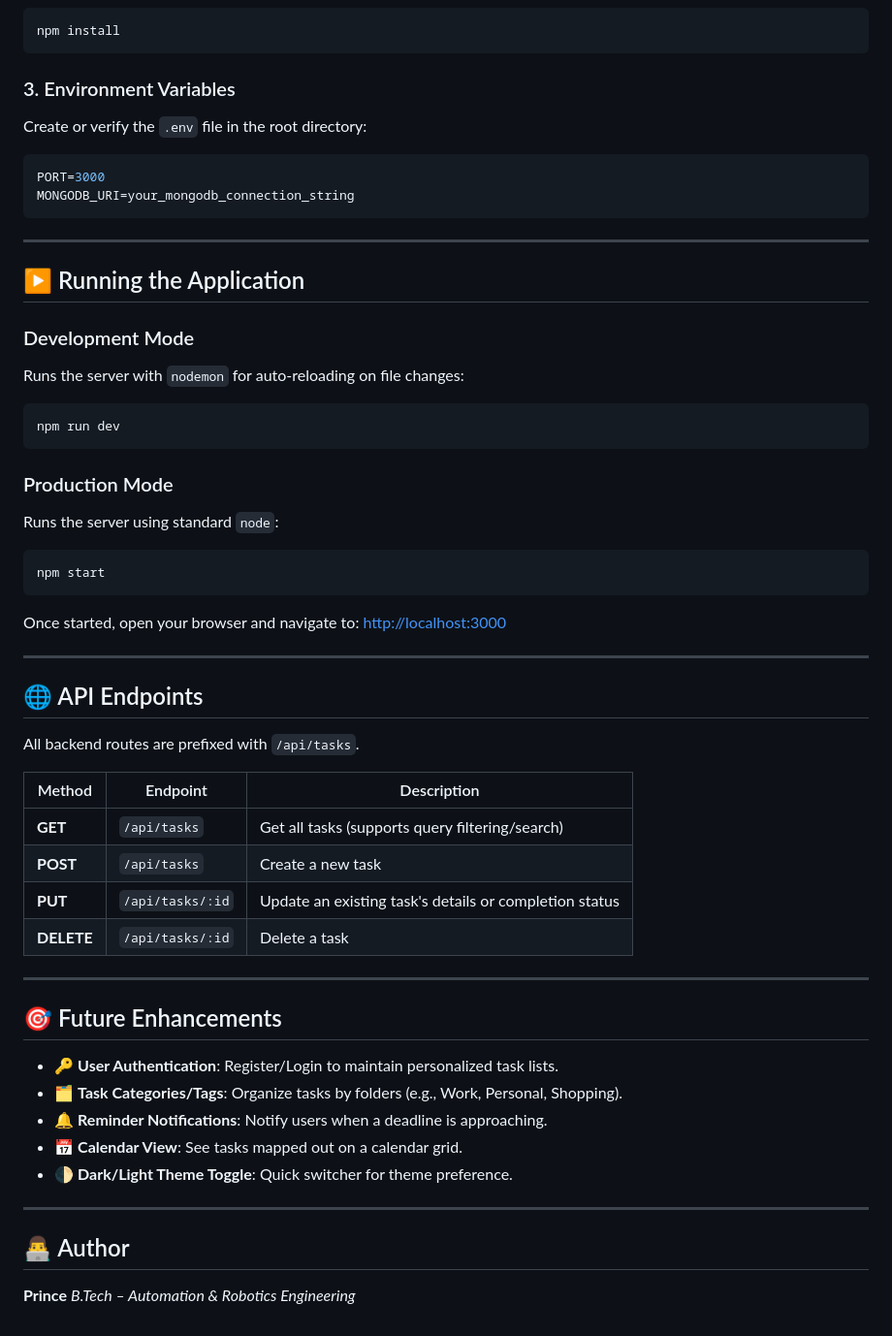
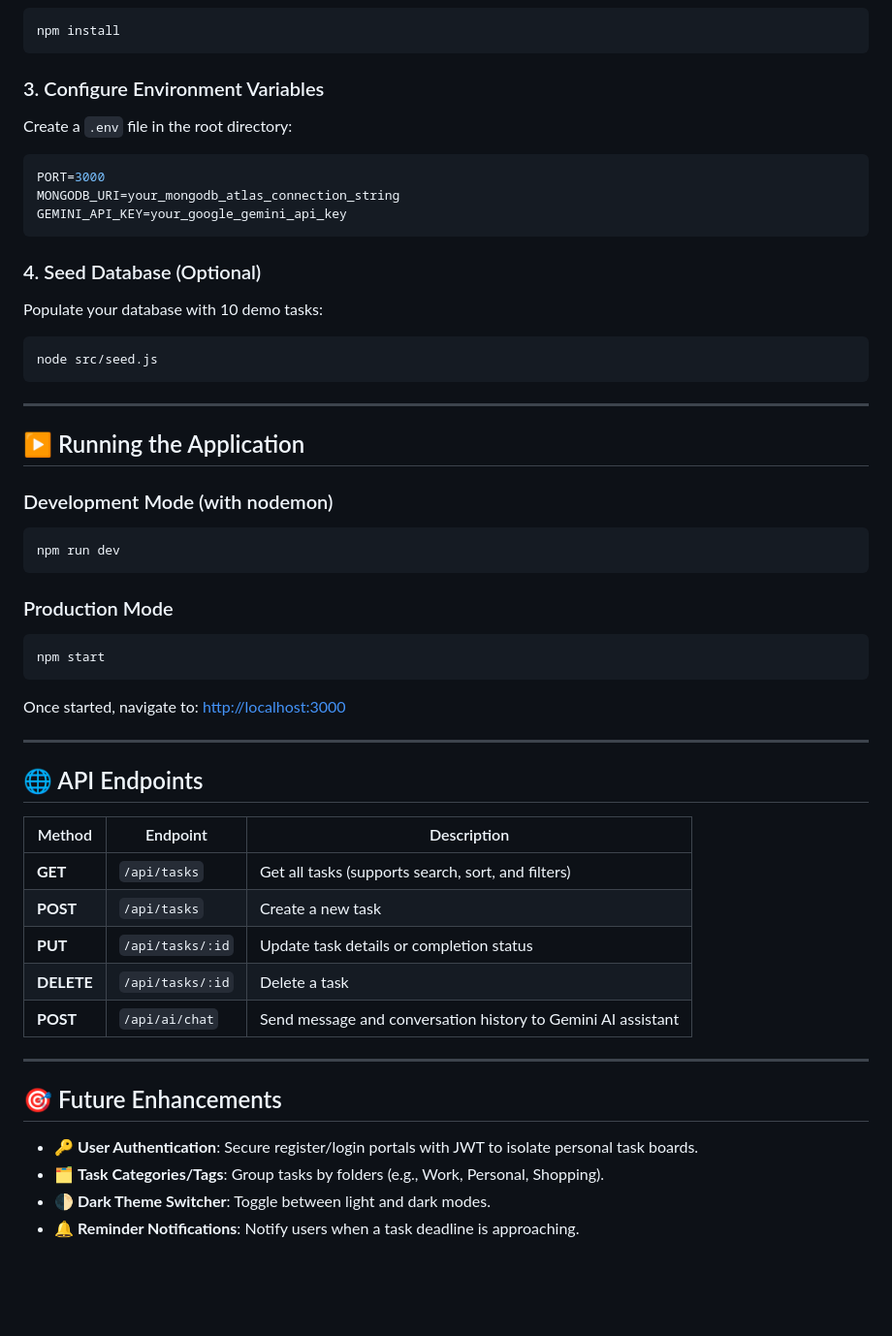
Before and after one commit to Princegitb/todo-app, a Markdown page: README.md, the part around one of its changes. Shown at 97% size. Drawn GitHub-style; blank space fills up the shorter version.

````diff
--- a/README.md
+++ b/README.md
@@ -75,57 +77,53 @@ Install all required Node.js packages:
 npm install
 ```
 
-### 3. Environment Variables
-Create or verify the `.env` file in the root directory:
+### 3. Configure Environment Variables
+Create a `.env` file in the root directory:
 ```env
 PORT=3000
-MONGODB_URI=your_mongodb_connection_string
+MONGODB_URI=your_mongodb_atlas_connection_string
+GEMINI_API_KEY=your_google_gemini_api_key
+```
+
+### 4. Seed Database (Optional)
+Populate your database with 10 demo tasks:
+```bash
+node src/seed.js
 ```
 
 ---
 
 ## ▶️ Running the Application
 
-### Development Mode
-Runs the server with `nodemon` for auto-reloading on file changes:
+### Development Mode (with nodemon)
 ```bash
 npm run dev
 ```
 
 ### Production Mode
-Runs the server using standard `node`:
 ```bash
 npm start
 ```
 
-Once started, open your browser and navigate to: [http://localhost:3000](http://localhost:3000)
+Once started, navigate to: [http://localhost:3000](http://localhost:3000)
 
 ---
 
 ## 🌐 API Endpoints
 
-All backend routes are prefixed with `/api/tasks`.
-
 | Method | Endpoint | Description |
 |---------|----------|-------------|
-| **GET** | `/api/tasks` | Get all tasks (supports query filtering/search) |
+| **GET** | `/api/tasks` | Get all tasks (supports search, sort, and filters) |
 | **POST** | `/api/tasks` | Create a new task |
-| **PUT** | `/api/tasks/:id` | Update an existing task's details or completion status |
+| **PUT** | `/api/tasks/:id` | Update task details or completion status |
 | **DELETE** | `/api/tasks/:id` | Delete a task |
+| **POST** | `/api/ai/chat` | Send message and conversation history to Gemini AI assistant |
 
 ---
 
 ## 🎯 Future Enhancements
 
-- 🔑 **User Authentication**: Register/Login to maintain personalized task lists.
-- 🗂️ **Task Categories/Tags**: Organize tasks by folders (e.g., Work, Personal, Shopping).
-- 🔔 **Reminder Notifications**: Notify users when a deadline is approaching.
-- 📅 **Calendar View**: See tasks mapped out on a calendar grid.
-- 🌓 **Dark/Light Theme Toggle**: Quick switcher for theme preference.
-
----
-
-## 👨‍💻 Author
-
-**Prince**
-*B.Tech – Automation & Robotics Engineering*
+- 🔑 **User Authentication**: Secure register/login portals with JWT to isolate personal task boards.
+- 🗂️ **Task Categories/Tags**: Group tasks by folders (e.g., Work, Personal, Shopping).
+- 🌓 **Dark Theme Switcher**: Toggle between light and dark modes.
+- 🔔 **Reminder Notifications**: Notify users when a task deadline is approaching.
````
Also changed, not shown: other parts of README.md (+27 -25 lines).
